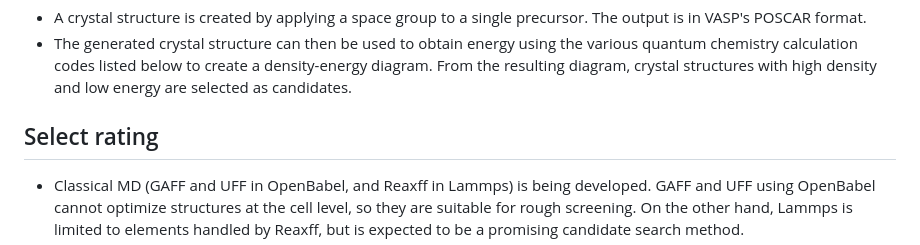
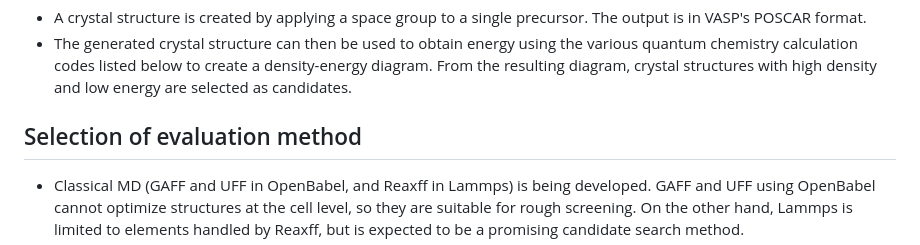
Before and after one commit to by-student-2017/mol2crystal, a Markdown page: README.md, the part around the change. Rendered like a GitHub page.

```diff
--- a/README.md
+++ b/README.md
@@ -4,7 +4,7 @@
 - A crystal structure is created by applying a space group to a single precursor. The output is in VASP's POSCAR format.
 - The generated crystal structure can then be used to obtain energy using the various quantum chemistry calculation codes listed below to create a density-energy diagram. From the resulting diagram, crystal structures with high density and low energy are selected as candidates.
 
-## Select rating
+## Selection of evaluation method
 - Classical MD (GAFF and UFF in OpenBabel, and Reaxff in Lammps) is being developed. GAFF and UFF using OpenBabel cannot optimize structures at the cell level, so they are suitable for rough screening. On the other hand, Lammps is limited to elements handled by Reaxff, but is expected to be a promising candidate search method.
 - Empirical quantum chemical calculations (MOPAC, xTB, DFTB+) are being developed. MOPAC and xTB are not currently recommended due to their lack of cell optimization functionality. DFTB+ is expected to be a promising candidate search method.
 - First-principles calculation codes (GPAW, CP2k, Siesta, QE, Abinit, Elk, etc.) are available, but are not recommended due to their high computational costs. They may work well on medium- to large-scale computers.
```
